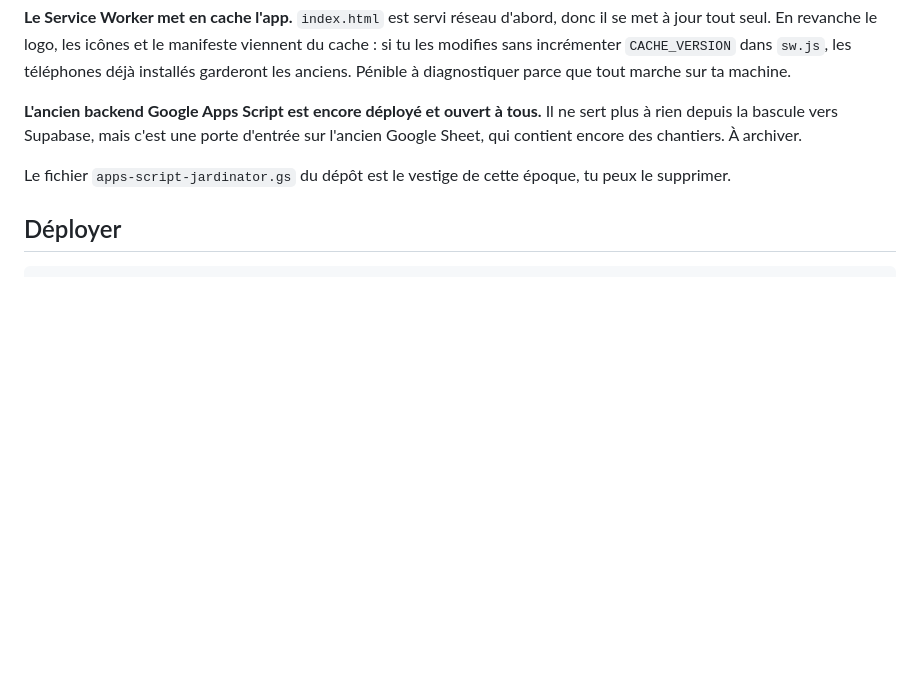
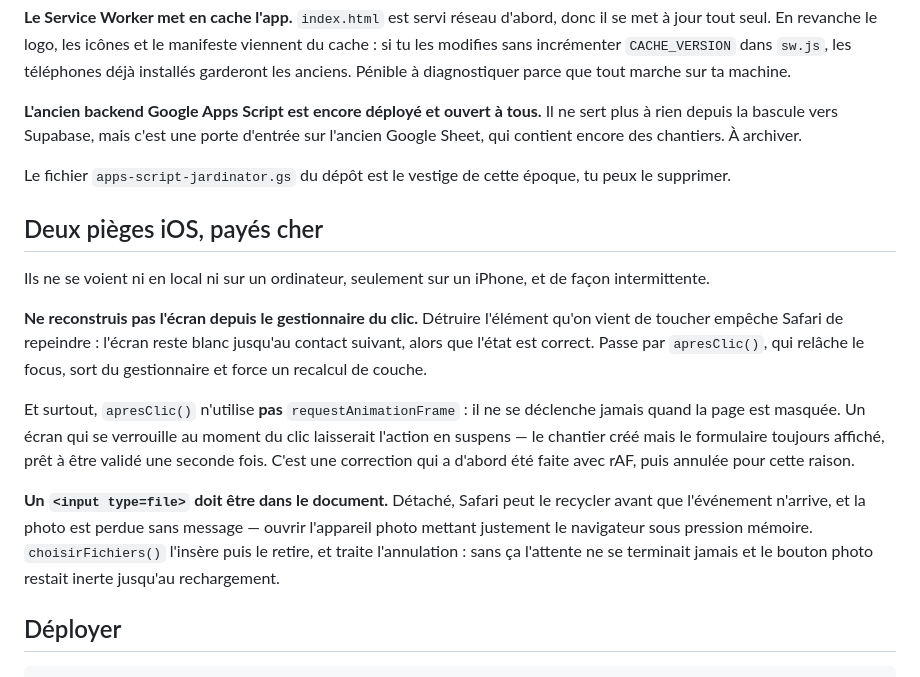
Before and after one commit to ilannvelocci0-star/jardinator-app, a Markdown page: PASSATION.md, the part around the change. Drawn GitHub-style; blank space fills up the shorter version.

Commit message:
Ajoute les deux pieges iOS aux notes de reprise
Le repaint apres destruction de l'element clique et l'input de fichier
detache ne se voient ni en local ni sur ordinateur. Ce sont les deux
corrections les plus faciles a defaire sans s'en rendre compte.

````diff
--- a/PASSATION.md
+++ b/PASSATION.md
@@ -131,6 +131,31 @@ des chantiers. À archiver.
 Le fichier `apps-script-jardinator.gs` du dépôt est le vestige de cette
 époque, tu peux le supprimer.
 
+## Deux pièges iOS, payés cher
+
+Ils ne se voient ni en local ni sur un ordinateur, seulement sur un
+iPhone, et de façon intermittente.
+
+**Ne reconstruis pas l'écran depuis le gestionnaire du clic.** Détruire
+l'élément qu'on vient de toucher empêche Safari de repeindre : l'écran
+reste blanc jusqu'au contact suivant, alors que l'état est correct.
+Passe par `apresClic()`, qui relâche le focus, sort du gestionnaire et
+force un recalcul de couche.
+
+Et surtout, `apresClic()` n'utilise **pas** `requestAnimationFrame` :
+il ne se déclenche jamais quand la page est masquée. Un écran qui se
+verrouille au moment du clic laisserait l'action en suspens — le
+chantier créé mais le formulaire toujours affiché, prêt à être validé
+une seconde fois. C'est une correction qui a d'abord été faite avec
+rAF, puis annulée pour cette raison.
+
+**Un `<input type=file>` doit être dans le document.** Détaché, Safari
+peut le recycler avant que l'événement n'arrive, et la photo est perdue
+sans message — ouvrir l'appareil photo mettant justement le navigateur
+sous pression mémoire. `choisirFichiers()` l'insère puis le retire, et
+traite l'annulation : sans ça l'attente ne se terminait jamais et le
+bouton photo restait inerte jusqu'au rechargement.
+
 ## Déployer
 
 ```
````
